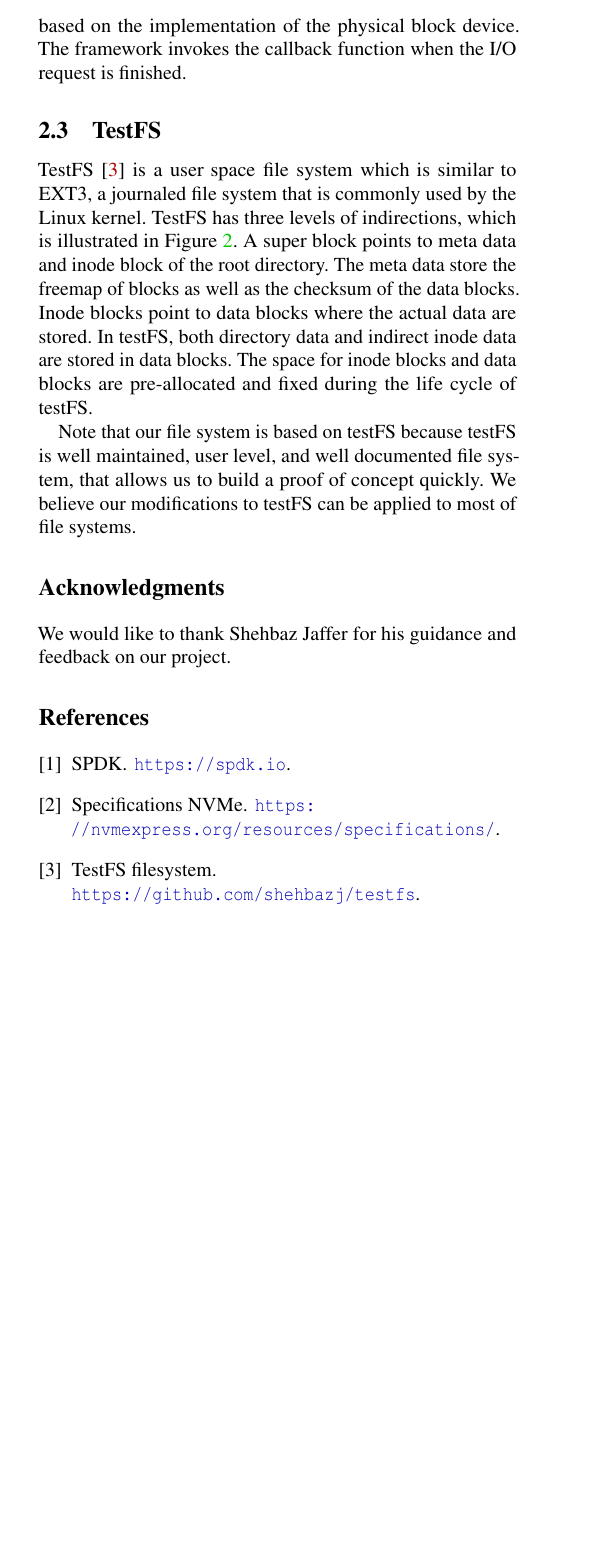
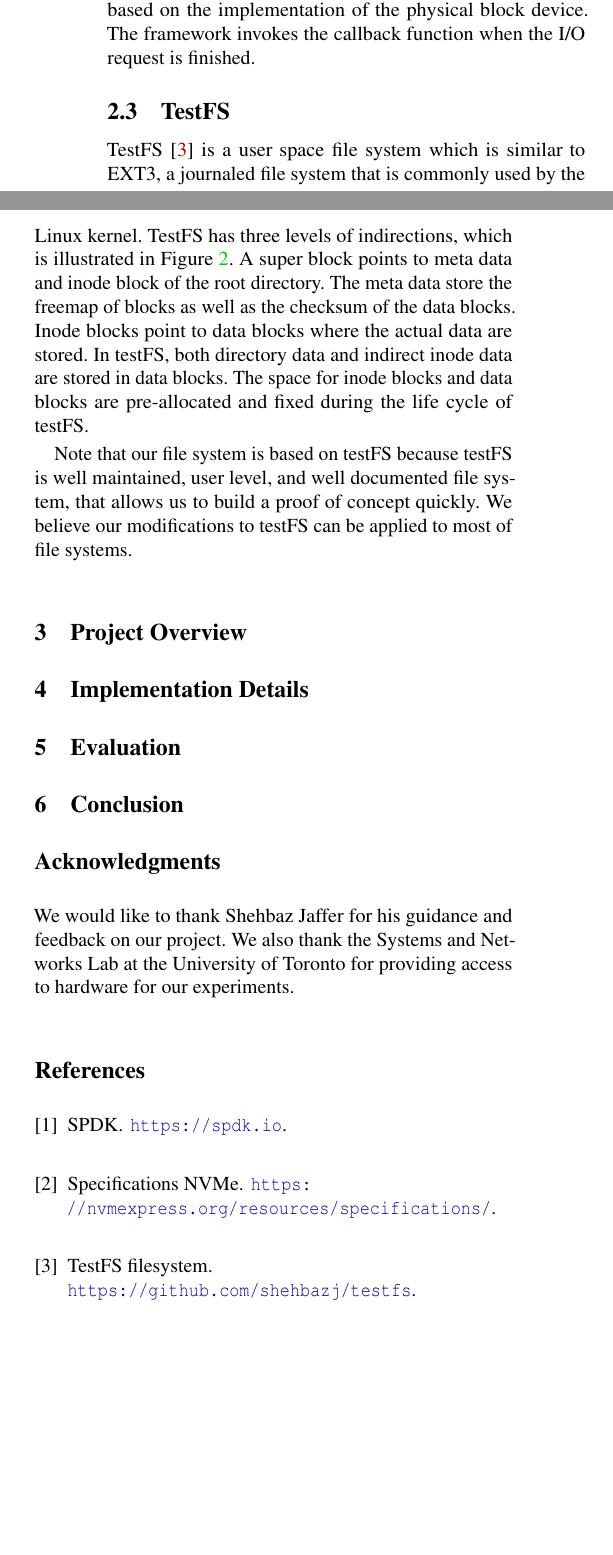
Before and after one commit to Leeleo3x/testFS, a LaTeX paper (report/report.tex, which reads report/sections/3-project-overview.tex, report/sections/4-implementation.tex, report/sections/5-evaluation.tex): part of one column of page 2 of 2 before the commit and two parts of the columns of page 2 of 2 after it, the two joined at a grey line, cut so that both start at the same text, the shorter picture padded with empty space. Compiled offline with pdfLaTeX; a LaTeX package or settings file that is missing is left out.

Commit message:
Add section boilerplate

```diff
--- a/report/report.tex
+++ b/report/report.tex
@@ -82,7 +82,10 @@
 \input{sections/0-abstract}
 \input{sections/1-introduction}
 \input{sections/2-background}
-% TODO: Add more sections
+\input{sections/3-project-overview}
+\input{sections/4-implementation}
+\input{sections/5-evaluation}
+\input{sections/6-conclusion}
 \input{sections/9-acknowledgements}
 
 \bibliographystyle{plain}
--- /dev/null
+++ b/report/sections/3-project-overview.tex
@@ -0,0 +1 @@
+\section{Project Overview}
--- /dev/null
+++ b/report/sections/4-implementation.tex
@@ -0,0 +1 @@
+\section{Implementation Details}
--- /dev/null
+++ b/report/sections/5-evaluation.tex
@@ -0,0 +1 @@
+\section{Evaluation}
--- /dev/null
+++ b/report/sections/6-conclusion.tex
@@ -0,0 +1 @@
+\section{Conclusion}
--- a/report/sections/9-acknowledgements.tex
+++ b/report/sections/9-acknowledgements.tex
@@ -1,3 +1,4 @@
 \section*{Acknowledgments}
 We would like to thank Shehbaz Jaffer for his guidance and feedback on our
-project.
+project. We also thank the Systems and Networks Lab at the University of
+Toronto for providing access to hardware for our experiments.
```
Also changed, not shown: report/report.pdf, report/report.tex (2 more changed lines), 1 other file.
